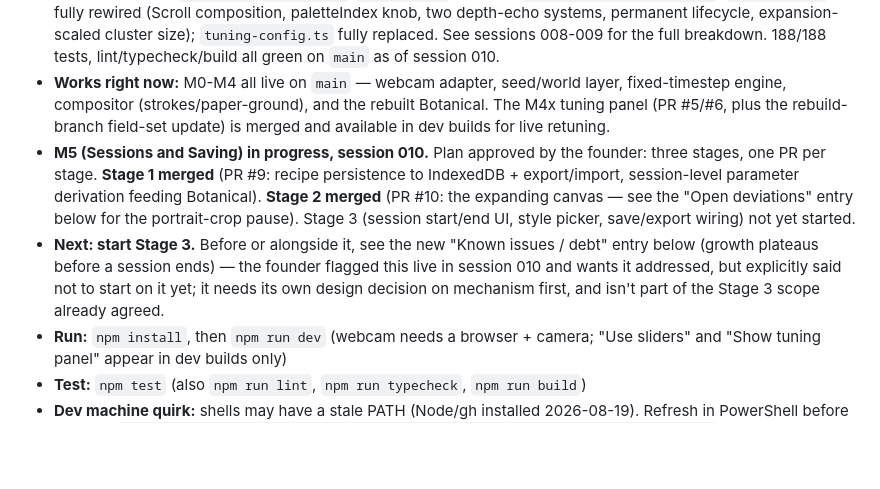
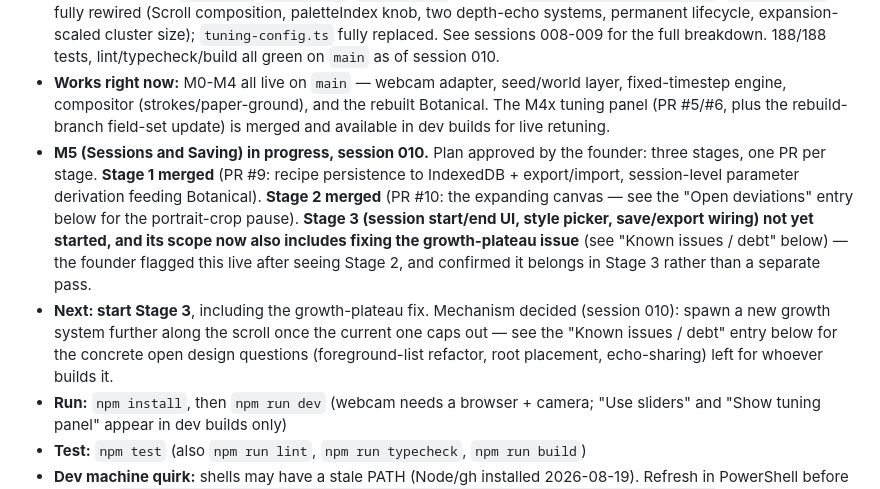
Before and after one commit to stephaniegracefarah/MoveScape-V1, a Markdown page: docs/HANDOFF.md, the part around one of its changes. Drawn GitHub-style; blank space fills up the shorter version.

```diff
--- a/docs/HANDOFF.md
+++ b/docs/HANDOFF.md
@@ -15,8 +15,8 @@ Rules for the coordinator writing entries: newest session on top; be specific en
 - **M3 extension: PR #7 (`m3x-stroke-paper`) merged to main.** `SceneElement` is now a discriminated union (`CircleElement | StrokeElement`); the compositor can render tapered strokes and ring-outlined circles; a new seeded `renderPaperGround` replaces the old blank-canvas clear.
 - **M4 rebuild: DONE and merged to main.** PR #8 (`m4-botanical-rebuild` → `main`, merge commit `de03681`) was opened and merged outside a coordinator session (not recorded at the time — this entry reconciles the handoff to match reality). `branch.ts`/`blossom.ts`/`palettes.ts` rebuilt to `docs/styles/botanical.md`; `botanical.ts` fully rewired (Scroll composition, paletteIndex knob, two depth-echo systems, permanent lifecycle, expansion-scaled cluster size); `tuning-config.ts` fully replaced. See sessions 008-009 for the full breakdown. 188/188 tests, lint/typecheck/build all green on `main` as of session 010.
 - **Works right now:** M0-M4 all live on `main` — webcam adapter, seed/world layer, fixed-timestep engine, compositor (strokes/paper-ground), and the rebuilt Botanical. The M4x tuning panel (PR #5/#6, plus the rebuild-branch field-set update) is merged and available in dev builds for live retuning.
-- **M5 (Sessions and Saving) in progress, session 010.** Plan approved by the founder: three stages, one PR per stage. **Stage 1 merged** (PR #9: recipe persistence to IndexedDB + export/import, session-level parameter derivation feeding Botanical). **Stage 2 merged** (PR #10: the expanding canvas — see the "Open deviations" entry below for the portrait-crop pause). Stage 3 (session start/end UI, style picker, save/export wiring) not yet started.
-- **Next: start Stage 3.** Before or alongside it, see the new "Known issues / debt" entry below (growth plateaus before a session ends) — the founder flagged this live in session 010 and wants it addressed, but explicitly said not to start on it yet; it needs its own design decision on mechanism first, and isn't part of the Stage 3 scope already agreed.
+- **M5 (Sessions and Saving) in progress, session 010.** Plan approved by the founder: three stages, one PR per stage. **Stage 1 merged** (PR #9: recipe persistence to IndexedDB + export/import, session-level parameter derivation feeding Botanical). **Stage 2 merged** (PR #10: the expanding canvas — see the "Open deviations" entry below for the portrait-crop pause). **Stage 3 (session start/end UI, style picker, save/export wiring) not yet started, and its scope now also includes fixing the growth-plateau issue** (see "Known issues / debt" below) — the founder flagged this live after seeing Stage 2, and confirmed it belongs in Stage 3 rather than a separate pass.
+- **Next: start Stage 3**, including the growth-plateau fix. Mechanism decided (session 010): spawn a new growth system further along the scroll once the current one caps out — see the "Known issues / debt" entry below for the concrete open design questions (foreground-list refactor, root placement, echo-sharing) left for whoever builds it.
 - **Run:** `npm install`, then `npm run dev` (webcam needs a browser + camera; "Use sliders" and "Show tuning panel" appear in dev builds only)
 - **Test:** `npm test` (also `npm run lint`, `npm run typecheck`, `npm run build`)
 - **Dev machine quirk:** shells may have a stale PATH (Node/gh installed 2026-08-19). Refresh in PowerShell before npm/gh: `$env:Path = [Environment]::GetEnvironmentVariable('Path','Machine') + ';' + [Environment]::GetEnvironmentVariable('Path','User')`. The plain Bash tool's default PATH also misses both — `export PATH="$PATH:/c/Program Files/GitHub CLI:/c/Program Files/nodejs"` fixes it there.
```
Also changed, not shown: other parts of docs/HANDOFF.md (+9 -1 lines).
